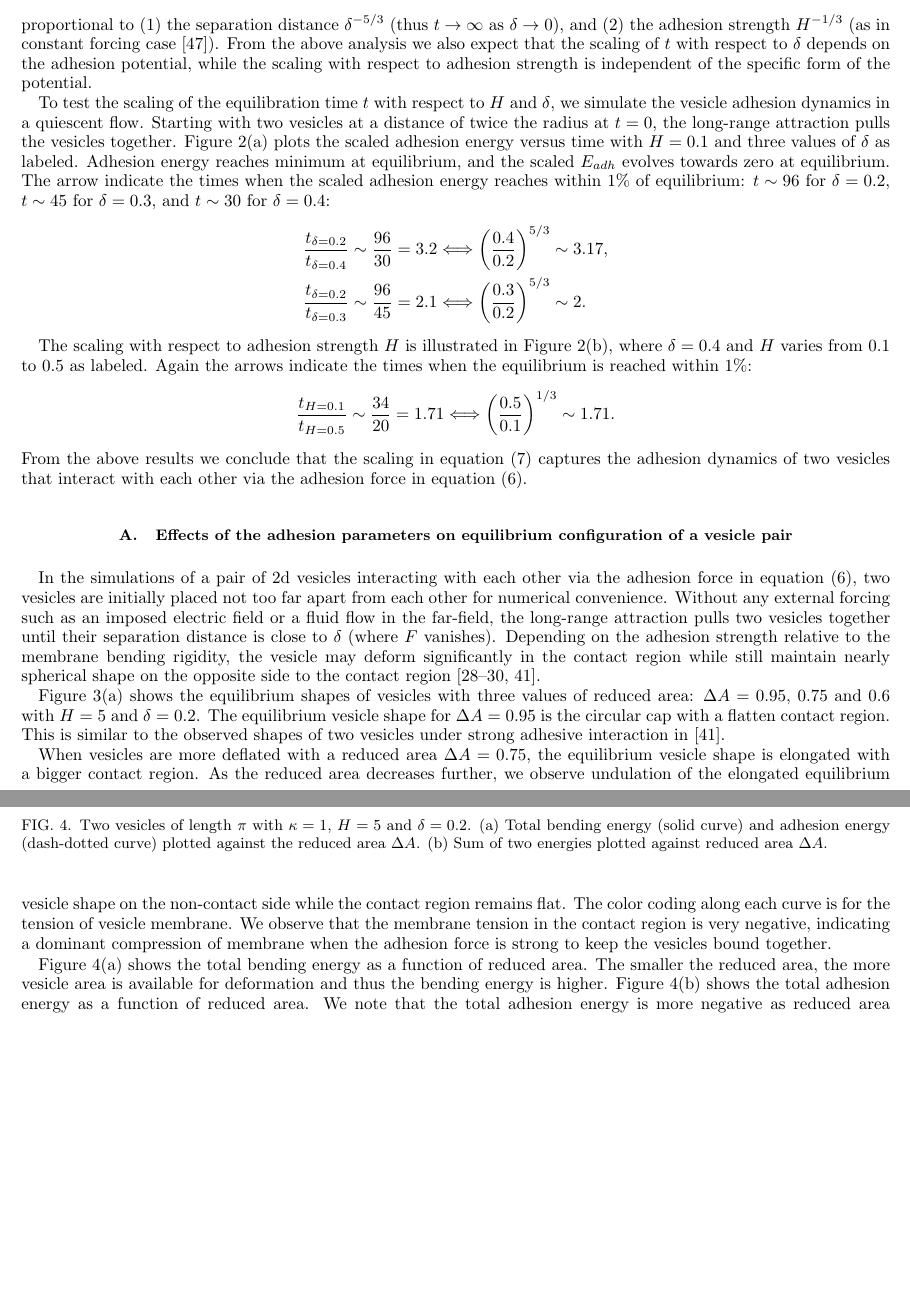
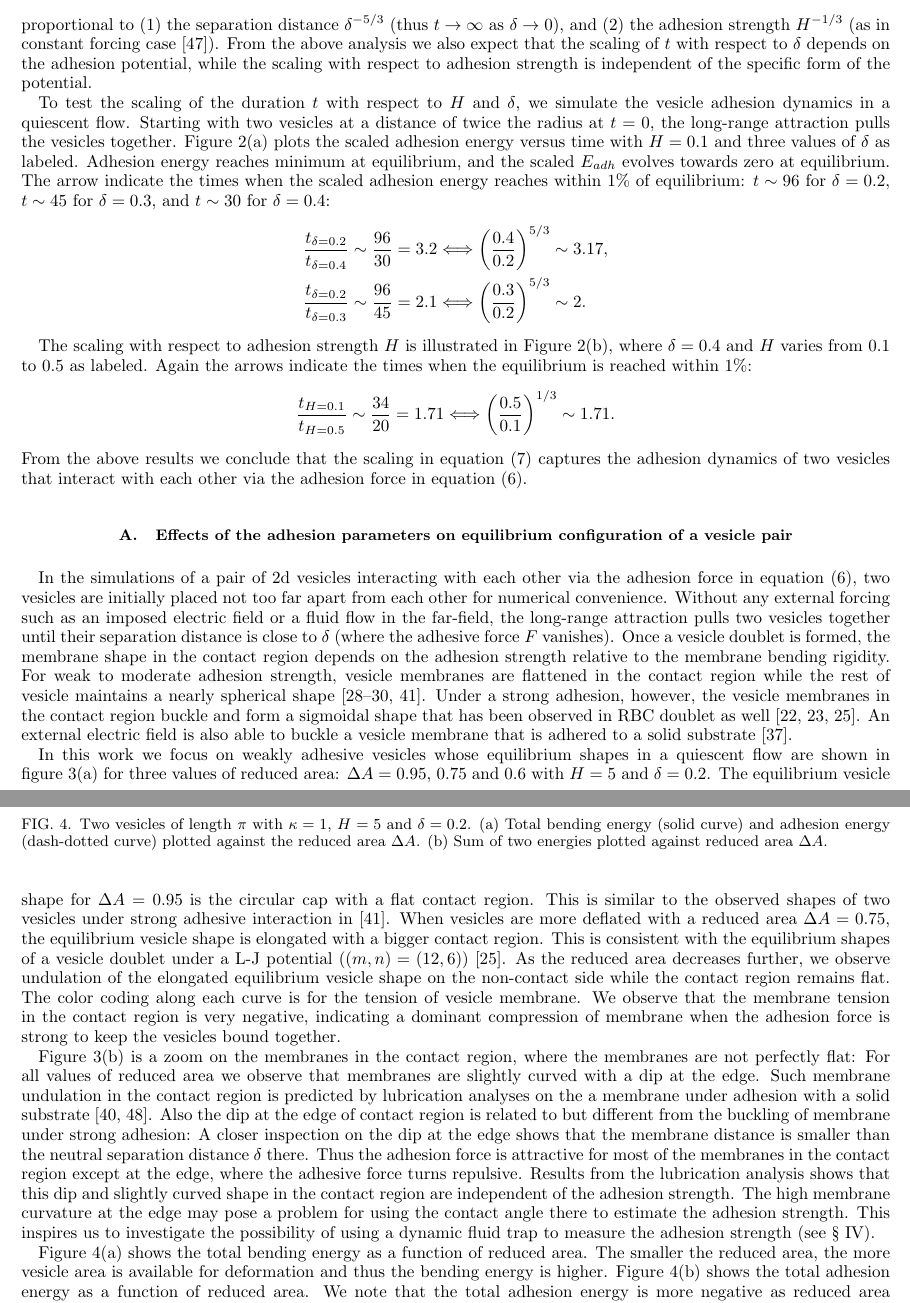
Before and after one commit to quaife/brinkman, a LaTeX paper (vesicle_code/docs/adhesion/adhesion.tex): two parts of pages 7 and 8 of 16, joined at a grey line, cut so that both start at the same text, the shorter picture padded with empty space. Compiled offline with pdfLaTeX.

Commit message:
more changes in the text by yny

```diff
--- a/vesicle_code/docs/adhesion/adhesion.tex
+++ b/vesicle_code/docs/adhesion/adhesion.tex
@@ -652,7 +652,7 @@ is independent of the specific form of the potential.
   reached within $1\%$.}
 \end{figure}
 
-To test the scaling of the equilibration time $t$ with respect to $H$
+To test the scaling of the duration $t$ with respect to $H$
 and $\delta$, we simulate the vesicle adhesion dynamics in a quiescent
 flow.  Starting with two vesicles at a distance of twice the radius at
 $t=0$, the long-range attraction pulls the vesicles together.
@@ -689,13 +689,27 @@ initially placed not too far apart  from each other for numerical
 convenience.  Without any external forcing such as an imposed electric
 field or a fluid flow in the far-field, the long-range attraction pulls
 two vesicles together until their separation distance is close to
-$\delta$ (where $F$ vanishes).  Depending on the adhesion strength
-relative to the membrane bending rigidity, the vesicle may deform
-significantly in the contact region while still maintain nearly
-spherical shape on the opposite side to the contact
-region~\cite{EvansMetcalfe1984_BJ, Book_PhysicalBasisCellAdhesion,
-Book_IntermolecularSurfaceForces,
-RamachandranAndersonLealIsraelachvili2010_Langmuir}.
+$\delta$ (where the adhesive force $F$ vanishes).
+%
+Once a vesicle doublet is formed, the membrane shape in the contact region
+depends on the adhesion strength
+relative to the membrane bending rigidity.
+For weak to moderate adhesion strength, vesicle membranes are flattened in the contact region while the rest of vesicle maintains a nearly spherical shape
+\cite{EvansMetcalfe1984_BJ, Book_PhysicalBasisCellAdhesion, Book_IntermolecularSurfaceForces,RamachandranAndersonLealIsraelachvili2010_Langmuir}.
+Under a strong adhesion, however, the vesicle membranes in the contact region buckle and form a sigmoidal shape  that has been observed in RBC doublet as well
+\cite{Ziherl2007_PRL,ZiherlSvetina2007_PNAS,FlormannAouane2017_SciReports}. An external electric field is also able to buckle a vesicle membrane that is adhered to a solid
+substrate \cite{SteinkuhlerAgudo-Canalejo2016_BJ}.
+
+%the vesicle may deform
+%significantly in the contact region while still maintain nearly
+%spherical shape on the opposite side to the contact
+%region~\cite{EvansMetcalfe1984_BJ, Book_PhysicalBasisCellAdhesion, Book_IntermolecularSurfaceForces,RamachandranAndersonLealIsraelachvili2010_Langmuir}.
+%In the contact region, vesicle membranes are flattened under a weak to moderate adhesive potential.
+%Under a strong adhesion the vesicle membranes buckle and form a sigmoidal shape in the contact region \cite{Ziherl2007_PRL,ZiherlSvetina2007_PNAS,FlormannAouane2017_SciReports}.
+
+In this work we focus on weakly adhesive vesicles whose equilibrium shapes in a quiescent flow are shown in figure~\ref{fig:Dec18_vesicle_shape}(a)
+for three values of reduced area:  $\Delta A=0.95$, $0.75$ and
+$0.6$ with $H=5$ and $\delta = 0.2$.
 \begin{figure}
 \includegraphics[keepaspectratio=true,scale=0.175]{figs/Dec18_vesicle_shape_vs_rA_00.jpeg}
 \includegraphics[keepaspectratio=true,scale=0.175]{figs/Dec18_vesicle_shape_vs_rA_01.jpeg}
@@ -707,19 +721,27 @@ RamachandranAndersonLealIsraelachvili2010_Langmuir}.
   Membrane shapes in the contact region.}
 \label{fig:Dec18_vesicle_shape}
 \end{figure}
-
-Figure~\ref{fig:Dec18_vesicle_shape}(a) shows the equilibrium shapes of
-vesicles with three values of reduced area: $\Delta A=0.95$, $0.75$ and
-$0.6$ with $H=5$ and $\delta = 0.2$.  The equilibrium vesicle shape for
-$\Delta A=0.95$ is the circular cap with a flatten contact region.  This
-is similar to the observed shapes of two vesicles under strong adhesive
-interaction
+ The equilibrium vesicle shape for
+$\Delta A=0.95$ is the circular cap with a flat contact region.  This
+is similar to the observed shapes of two vesicles under strong adhesive interaction
 in~\cite{RamachandranAndersonLealIsraelachvili2010_Langmuir}.
-
-When vesicles are more deflated with a reduced area  $\Delta A = 0.75$, the equilibrium vesicle shape is elongated with a bigger contact region.
+When vesicles are more deflated with a reduced area  $\Delta A = 0.75$, the equilibrium vesicle shape is elongated with a bigger contact region. This is consistent
+with the equilibrium shapes of a vesicle doublet under a L-J potential  ($(m,n) = (12,6)$) \cite{FlormannAouane2017_SciReports}.
 As the reduced area decreases further, we observe undulation of the elongated equilibrium vesicle shape on the non-contact side while the contact region remains flat.
 The color coding along each curve is for the tension of vesicle membrane.
 We observe that the membrane tension in the contact region is very negative, indicating a dominant compression of membrane when the adhesion force is strong to keep the vesicles bound together.
+
+Figure~\ref{fig:Dec18_vesicle_shape}(b) is a zoom on the membranes in the contact region, where the membranes are not perfectly flat:
+For all values of reduced area we observe that membranes are slightly curved with a dip at the edge.
+Such membrane undulation in the contact region is predicted by lubrication analyses on the a membrane under adhesion with a solid substrate
+\cite{BlountMiksisDavis2013_PRSa,YoungStone2017_PRF}.
+Also the dip at the edge of contact region is related to but different from the buckling of membrane under strong adhesion:
+A closer inspection on the dip at the edge shows that the membrane distance is smaller than the neutral separation distance $\delta$ there. Thus the adhesion force is attractive for
+most of the membranes in the contact region except at the edge, where the adhesive force turns repulsive.
+Results from the lubrication analysis shows that this dip and slightly curved shape in the contact region are independent of the adhesion strength. The high membrane curvature
+at the edge may pose a problem for using the contact angle there to estimate the adhesion strength. This inspires us to investigate the possibility of using a dynamic fluid trap to measure the adhesion strength (see \S~\ref{sec:eflow}).
+
+
 
 \begin{figure}
 \includegraphics[keepaspectratio=true,scale=0.175]{figs/Dec18_Ebleft_Eadhright_vs_rA_adR0p2_adS502.jpeg}
```
Also changed, not shown: vesicle_code/docs/adhesion/adhesion.tex (14 more changed lines).
